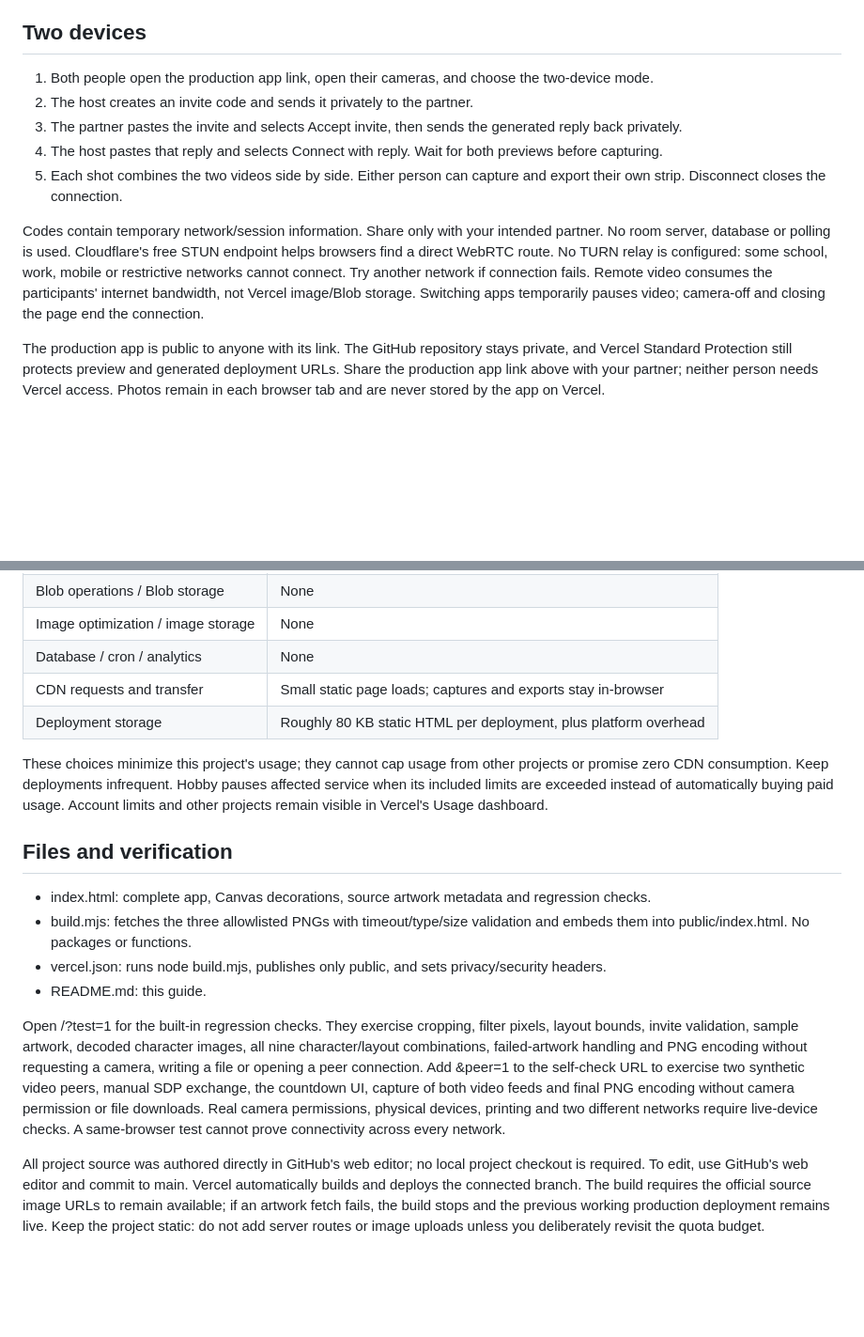
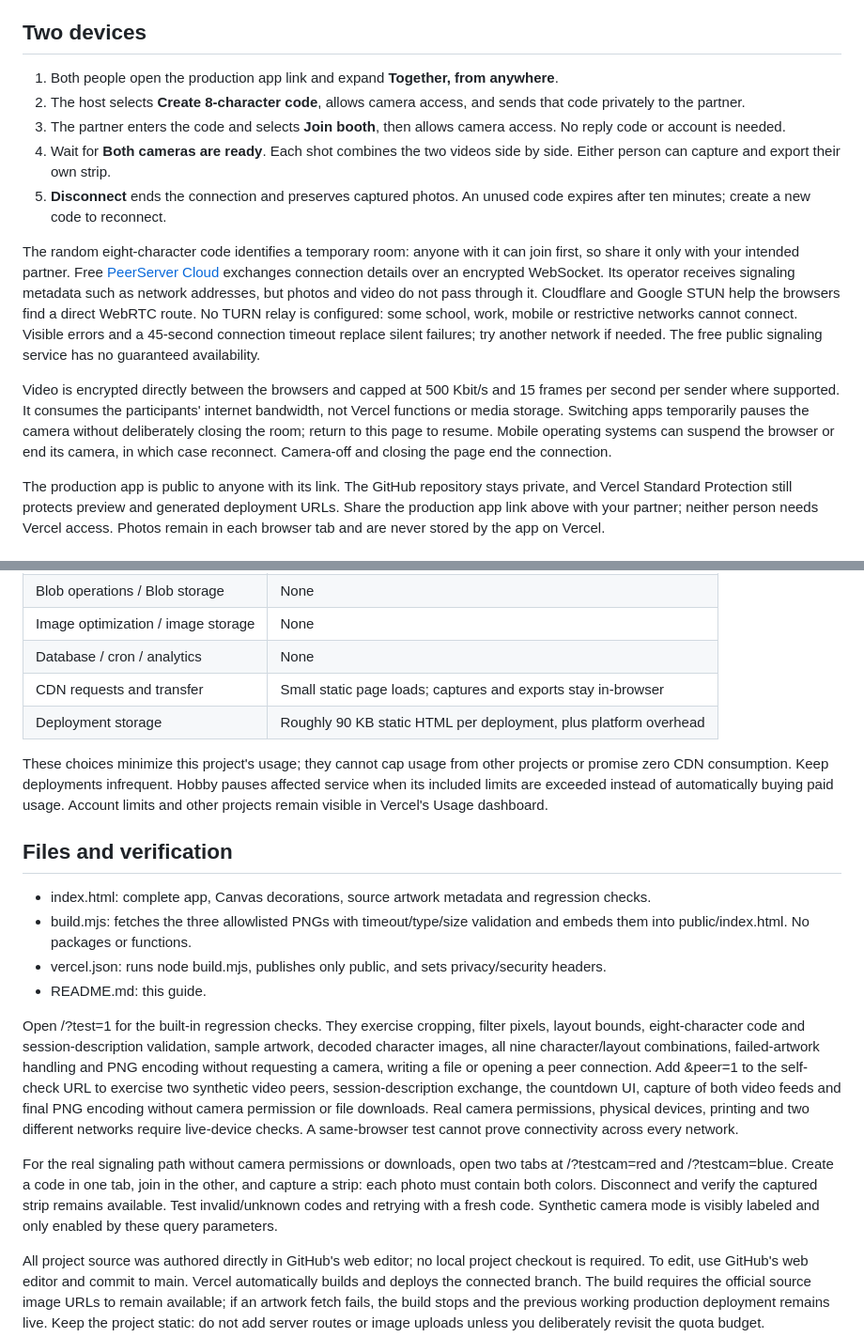
Before and after one commit to Chi944/little-moments-photobooth, a Markdown page: README.md, 2 parts joined by grey strips. Shown at 94% size. Rendered like a GitHub page; blank space fills up the shorter version.

Commit message:
Document eight-character pairing and direct video limits
Explain host/join, one-partner temporary rooms, free signaling metadata, no-TURN network limits, quota footprint and the reproducible two-tab synthetic camera check.

```diff
--- a/README.md
+++ b/README.md
@@ -10,13 +10,15 @@ Photos exist only in the page's memory. Refreshing, resetting or closing loses t
 
 ## Two devices
 
-1. Both people open the production app link, open their cameras, and choose the two-device mode.
-2. The host creates an invite code and sends it privately to the partner.
-3. The partner pastes the invite and selects Accept invite, then sends the generated reply back privately.
-4. The host pastes that reply and selects Connect with reply. Wait for both previews before capturing.
-5. Each shot combines the two videos side by side. Either person can capture and export their own strip. Disconnect closes the connection.
+1. Both people open the production app link and expand **Together, from anywhere**.
+2. The host selects **Create 8-character code**, allows camera access, and sends that code privately to the partner.
+3. The partner enters the code and selects **Join booth**, then allows camera access. No reply code or account is needed.
+4. Wait for **Both cameras are ready**. Each shot combines the two videos side by side. Either person can capture and export their own strip.
+5. **Disconnect** ends the connection and preserves captured photos. An unused code expires after ten minutes; create a new code to reconnect.
 
-Codes contain temporary network/session information. Share only with your intended partner. No room server, database or polling is used. Cloudflare's free STUN endpoint helps browsers find a direct WebRTC route. No TURN relay is configured: some school, work, mobile or restrictive networks cannot connect. Try another network if connection fails. Remote video consumes the participants' internet bandwidth, not Vercel image/Blob storage. Switching apps temporarily pauses video; camera-off and closing the page end the connection.
+The random eight-character code identifies a temporary room: anyone with it can join first, so share it only with your intended partner. Free [PeerServer Cloud](https://peerjs.com/client/faq) exchanges connection details over an encrypted WebSocket. Its operator receives signaling metadata such as network addresses, but photos and video do not pass through it. Cloudflare and Google STUN help the browsers find a direct WebRTC route. No TURN relay is configured: some school, work, mobile or restrictive networks cannot connect. Visible errors and a 45-second connection timeout replace silent failures; try another network if needed. The free public signaling service has no guaranteed availability.
+
+Video is encrypted directly between the browsers and capped at 500 Kbit/s and 15 frames per second per sender where supported. It consumes the participants' internet bandwidth, not Vercel functions or media storage. Switching apps temporarily pauses the camera without deliberately closing the room; return to this page to resume. Mobile operating systems can suspend the browser or end its camera, in which case reconnect. Camera-off and closing the page end the connection.
 
 The production app is public to anyone with its link. The GitHub repository stays private, and Vercel Standard Protection still protects preview and generated deployment URLs. Share the production app link above with your partner; neither person needs Vercel access. Photos remain in each browser tab and are never stored by the app on Vercel.
 
@@ -39,7 +41,7 @@ Keep this repository private, the project on Vercel Hobby, and Vercel Authentica
 | Image optimization / image storage | None |
 | Database / cron / analytics | None |
 | CDN requests and transfer | Small static page loads; captures and exports stay in-browser |
-| Deployment storage | Roughly 80 KB static HTML per deployment, plus platform overhead |
+| Deployment storage | Roughly 90 KB static HTML per deployment, plus platform overhead |
 
 These choices minimize this project's usage; they cannot cap usage from other projects or promise zero CDN consumption. Keep deployments infrequent. Hobby pauses affected service when its included limits are exceeded instead of automatically buying paid usage. Account limits and other projects remain visible in Vercel's Usage dashboard.
 
@@ -50,6 +52,8 @@ These choices minimize this project's usage; they cannot cap usage from other pr
 - vercel.json: runs node build.mjs, publishes only public, and sets privacy/security headers.
 - README.md: this guide.
 
-Open /?test=1 for the built-in regression checks. They exercise cropping, filter pixels, layout bounds, invite validation, sample artwork, decoded character images, all nine character/layout combinations, failed-artwork handling and PNG encoding without requesting a camera, writing a file or opening a peer connection. Add &peer=1 to the self-check URL to exercise two synthetic video peers, manual SDP exchange, the countdown UI, capture of both video feeds and final PNG encoding without camera permission or file downloads. Real camera permissions, physical devices, printing and two different networks require live-device checks. A same-browser test cannot prove connectivity across every network.
+Open /?test=1 for the built-in regression checks. They exercise cropping, filter pixels, layout bounds, eight-character code and session-description validation, sample artwork, decoded character images, all nine character/layout combinations, failed-artwork handling and PNG encoding without requesting a camera, writing a file or opening a peer connection. Add &peer=1 to the self-check URL to exercise two synthetic video peers, session-description exchange, the countdown UI, capture of both video feeds and final PNG encoding without camera permission or file downloads. Real camera permissions, physical devices, printing and two different networks require live-device checks. A same-browser test cannot prove connectivity across every network.
+
+For the real signaling path without camera permissions or downloads, open two tabs at /?testcam=red and /?testcam=blue. Create a code in one tab, join in the other, and capture a strip: each photo must contain both colors. Disconnect and verify the captured strip remains available. Test invalid/unknown codes and retrying with a fresh code. Synthetic camera mode is visibly labeled and only enabled by these query parameters.
 
 All project source was authored directly in GitHub's web editor; no local project checkout is required. To edit, use GitHub's web editor and commit to main. Vercel automatically builds and deploys the connected branch. The build requires the official source image URLs to remain available; if an artwork fetch fails, the build stops and the previous working production deployment remains live. Keep the project static: do not add server routes or image uploads unless you deliberately revisit the quota budget.
```
